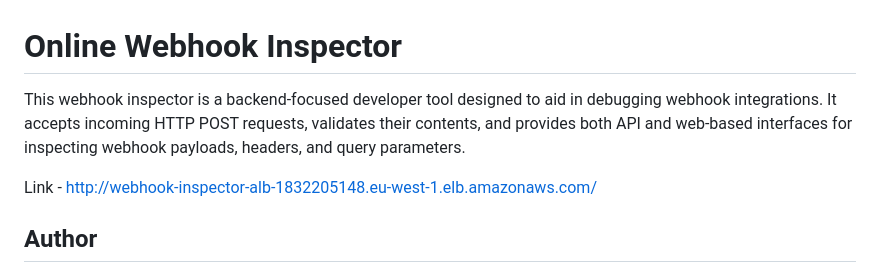
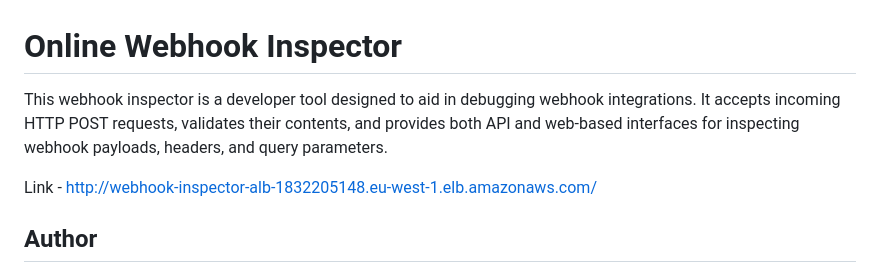
Before and after one commit to ancs29/webhook-inspector, a Markdown page: README.md, the part around the change. Drawn GitHub-style.

```diff
--- a/README.md
+++ b/README.md
@@ -1,7 +1,7 @@
 
 # Online Webhook Inspector
 
-This webhook inspector is a backend-focused developer tool designed to aid in debugging webhook integrations. It accepts incoming HTTP POST requests, validates their contents, and provides both API and web-based interfaces for inspecting webhook payloads, headers, and query parameters.
+This webhook inspector is a developer tool designed to aid in debugging webhook integrations. It accepts incoming HTTP POST requests, validates their contents, and provides both API and web-based interfaces for inspecting webhook payloads, headers, and query parameters.
 
 Link - http://webhook-inspector-alb-1832205148.eu-west-1.elb.amazonaws.com/
 ## Author
```
